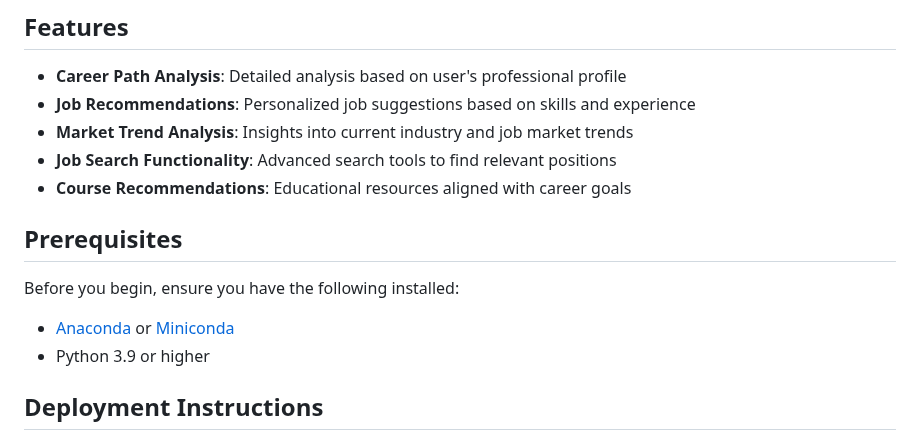
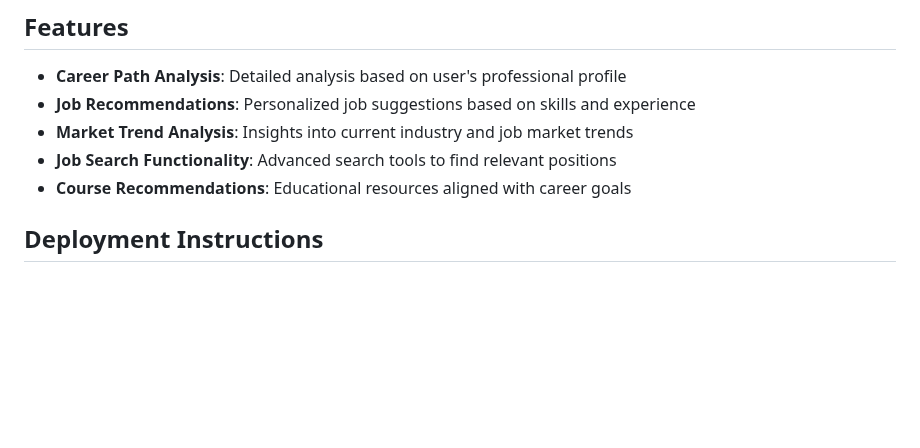
Before and after one commit to NoahIsARider/ZhituCareer, a Markdown page: README.md, the part around the change. GitHub-like rendering; blank space fills up the shorter version.

```diff
--- a/README.md
+++ b/README.md
@@ -10,12 +10,7 @@ ZhiTuCareer+ is a comprehensive web-based platform designed to assist users in a
 - **Job Search Functionality**: Advanced search tools to find relevant positions
 - **Course Recommendations**: Educational resources aligned with career goals
 
-## Prerequisites
 
-Before you begin, ensure you have the following installed:
-
-- [Anaconda](https://www.anaconda.com/download) or [Miniconda](https://docs.conda.io/en/latest/miniconda.html)
-- Python 3.9 or higher
 
 ## Deployment Instructions
 
```
